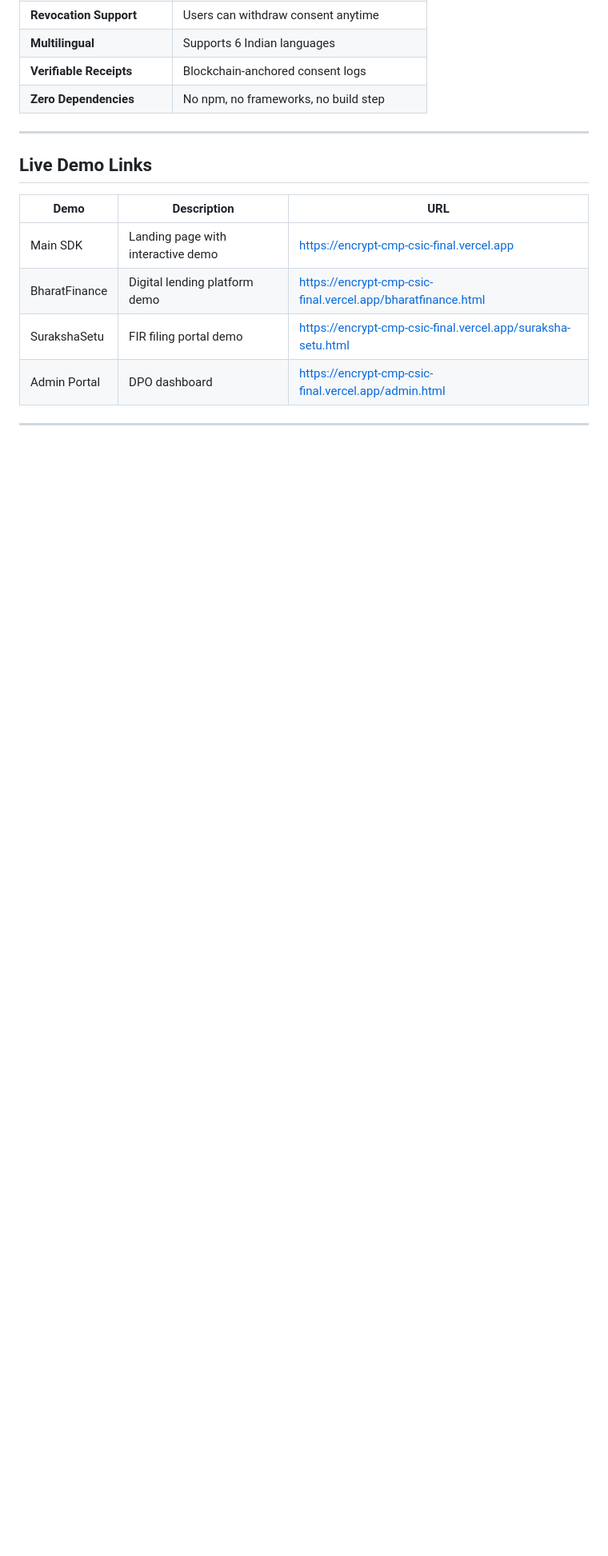
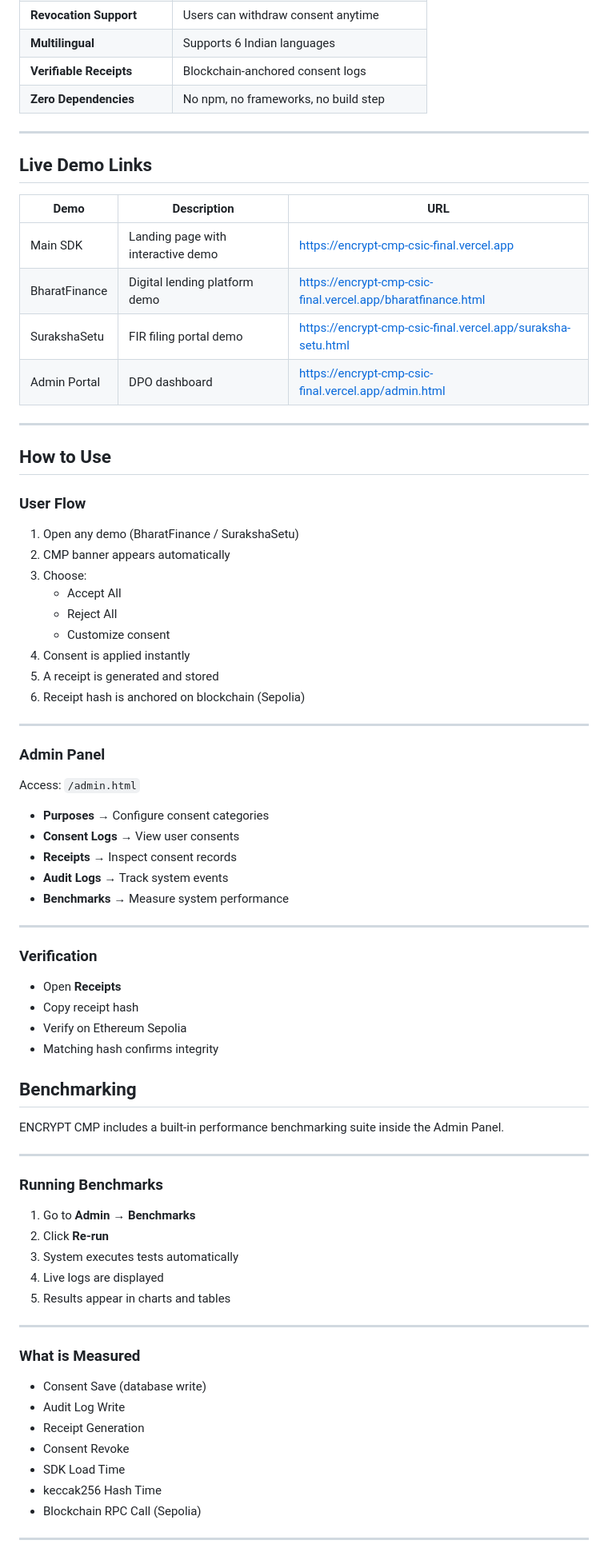
Before and after one commit to garima-x/encrypt-cmp-csic, a Markdown page: README.md, the part around one of its changes. Shown at 80% size. GitHub-like rendering; blank space fills up the shorter version.

```diff
--- a/README.md
+++ b/README.md
@@ -82,4 +84,65 @@ Indian startups, fintech platforms, and government systems lack a **simple, comp
 | Admin Portal  | DPO dashboard                      | https://encrypt-cmp-csic-final.vercel.app/admin.html         |
 
 ---
+## How to Use
 
+### User Flow
+
+1. Open any demo (BharatFinance / SurakshaSetu)
+2. CMP banner appears automatically
+3. Choose:
+   - Accept All
+   - Reject All
+   - Customize consent
+4. Consent is applied instantly
+5. A receipt is generated and stored
+6. Receipt hash is anchored on blockchain (Sepolia)
+
+---
+
+### Admin Panel
+
+Access: `/admin.html`
+
+- **Purposes** → Configure consent categories
+- **Consent Logs** → View user consents
+- **Receipts** → Inspect consent records
+- **Audit Logs** → Track system events
+- **Benchmarks** → Measure system performance
+
+---
+
+### Verification
+
+- Open **Receipts**
+- Copy receipt hash
+- Verify on Ethereum Sepolia
+- Matching hash confirms integrity
+## Benchmarking
+
+ENCRYPT CMP includes a built-in performance benchmarking suite inside the Admin Panel.
+
+---
+
+### Running Benchmarks
+
+1. Go to **Admin → Benchmarks**
+2. Click **Re-run**
+3. System executes tests automatically
+4. Live logs are displayed
+5. Results appear in charts and tables
+
+---
+
+### What is Measured
+
+- Consent Save (database write)
+- Audit Log Write
+- Receipt Generation
+- Consent Revoke
+- SDK Load Time
+- keccak256 Hash Time
+- Blockchain RPC Call (Sepolia)
+
+---
+
```
Also changed, not shown: other parts of README.md (+34 -0 lines).
